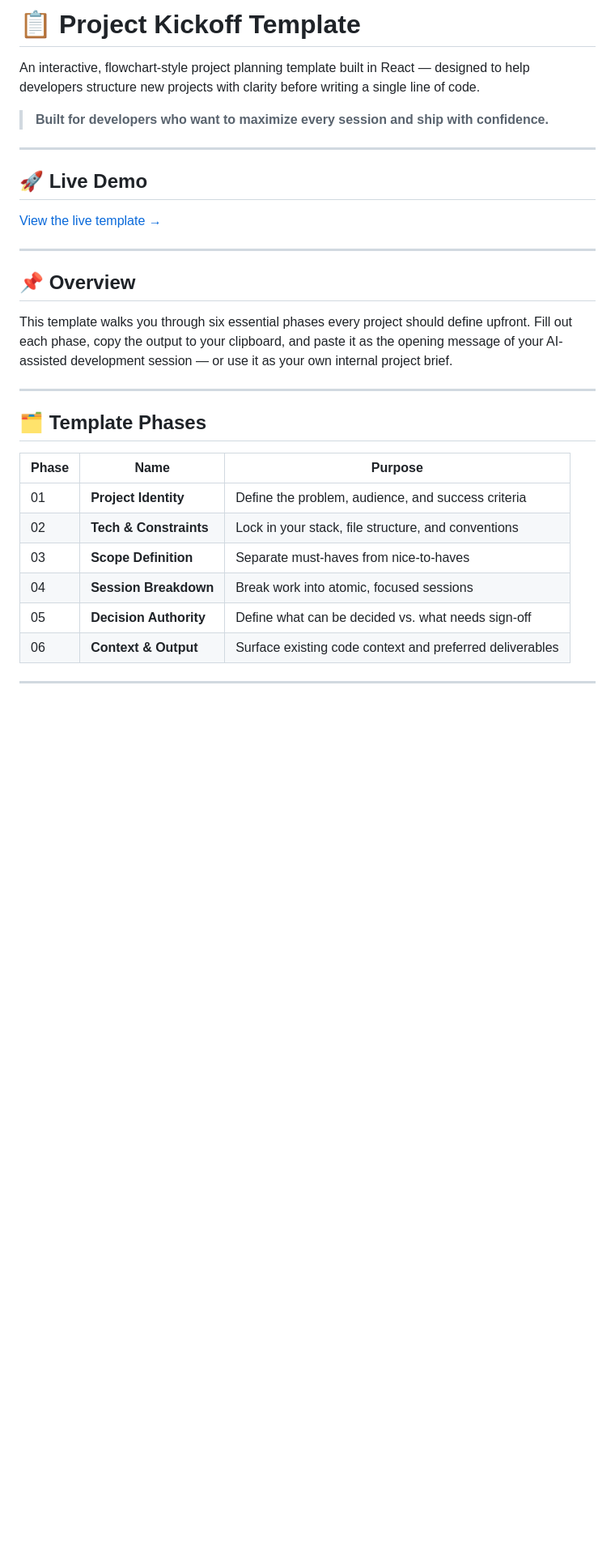
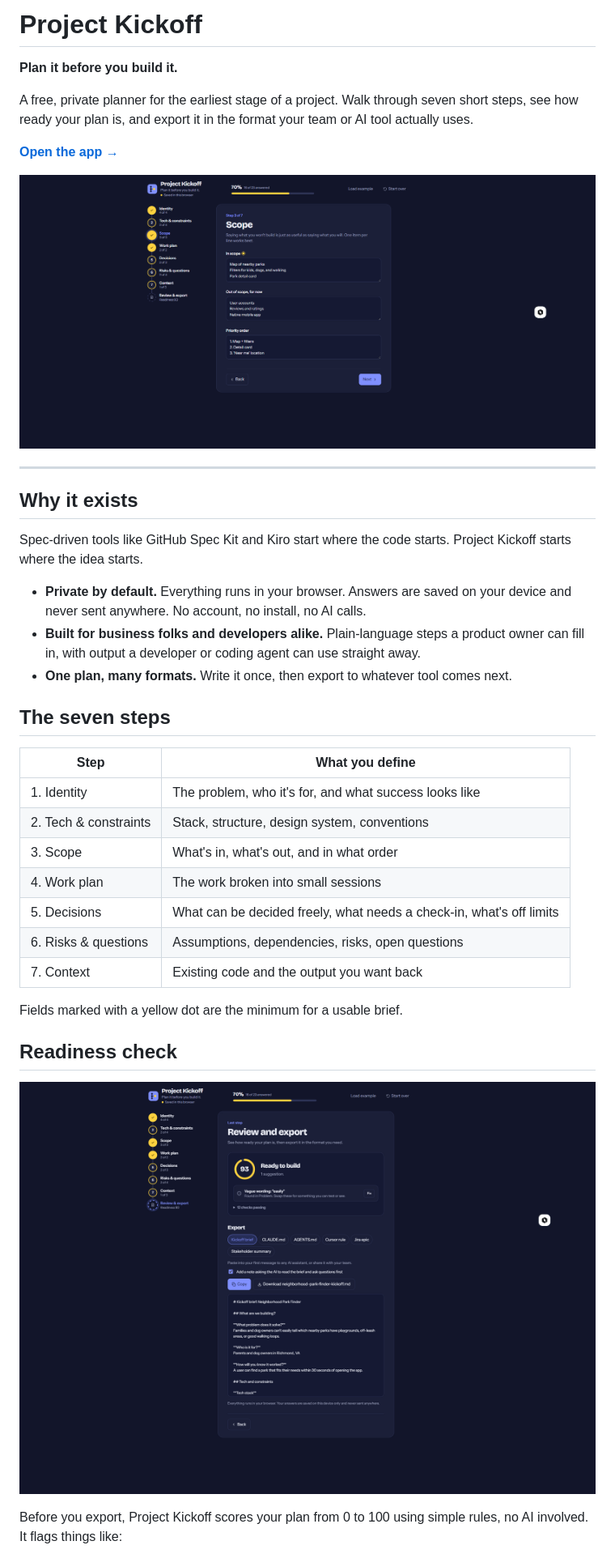
Before and after one commit to antdia4309/project-kickoff, a Markdown page: README.md, the part around one of its changes. Shown at 81% size. Rendered like a GitHub page; pictures changed too: docs/readiness.png (added), docs/screenshot.png (added); blank space fills up the shorter version.

```diff
--- a/README.md
+++ b/README.md
@@ -1,33 +1,41 @@
-# 📋 Project Kickoff Template
+# Project Kickoff
 
-An interactive, flowchart-style project planning template built in React — designed to help developers structure new projects with clarity before writing a single line of code.
+**Plan it before you build it.**
 
-> **Built for developers who want to maximize every session and ship with confidence.**
+A free, private planner for the earliest stage of a project. Walk through seven short steps, see how ready your plan is, and export it in the format your team or AI tool actually uses.
+
+**[Open the app →](https://antdia4309.github.io/project-kickoff)**
+
+<!-- Add a screenshot: save one as docs/screenshot.png and uncomment the line below -->
+![Project Kickoff screenshot](docs/screenshot.png)
 
 ---
 
-## 🚀 Live Demo
+## Why it exists
 
-[View the live template →](https://antdia4309.github.io/portfolio)
+Spec-driven tools like GitHub Spec Kit and Kiro start where the code starts. Project Kickoff starts where the idea starts.
 
----
+- **Private by default.** Everything runs in your browser. Answers are saved on your device and never sent anywhere. No account, no install, no AI calls.
+- **Built for business folks and developers alike.** Plain-language steps a product owner can fill in, with output a developer or coding agent can use straight away.
+- **One plan, many formats.** Write it once, then export to whatever tool comes next.
 
-## 📌 Overview
+## The seven steps
 
-This template walks you through six essential phases every project should define upfront. Fill out each phase, copy the output to your clipboard, and paste it as the opening message of your AI-assisted development session — or use it as your own internal project brief.
+| Step | What you define |
+|------|-----------------|
+| 1. Identity | The problem, who it's for, and what success looks like |
+| 2. Tech & constraints | Stack, structure, design system, conventions |
+| 3. Scope | What's in, what's out, and in what order |
+| 4. Work plan | The work broken into small sessions |
+| 5. Decisions | What can be decided freely, what needs a check-in, what's off limits |
+| 6. Risks & questions | Assumptions, dependencies, risks, open questions |
+| 7. Context | Existing code and the output you want back |
 
----
+Fields marked with a yellow dot are the minimum for a usable brief.
 
-## 🗂️ Template Phases
+## Readiness check
 
-| Phase | Name | Purpose |
-|-------|------|---------|
-| 01 | **Project Identity** | Define the problem, audience, and success criteria |
-| 02 | **Tech & Constraints** | Lock in your stack, file structure, and conventions |
-| 03 | **Scope Definition** | Separate must-haves from nice-to-haves |
-| 04 | **Session Breakdown** | Break work into atomic, focused sessions |
-| 05 | **Decision Authority** | Define what can be decided vs. what needs sign-off |
-| 06 | **Context & Output** | Surface existing code context and preferred deliverables |
+![Readiness check screenshot](docs/readiness.png)
 
----
+Before you export, Project Kickoff scores your plan from 0 to 100 using simple rules, no AI involved. It flags things like:
 
```
Also changed, not shown: other parts of README.md (+45 -58 lines), docs/export.png (added), public/logo192.png, public/logo512.png, 11 other files.
